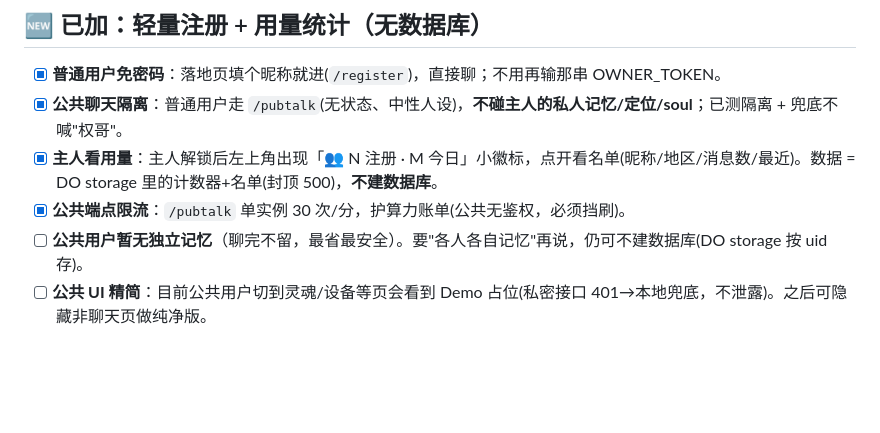
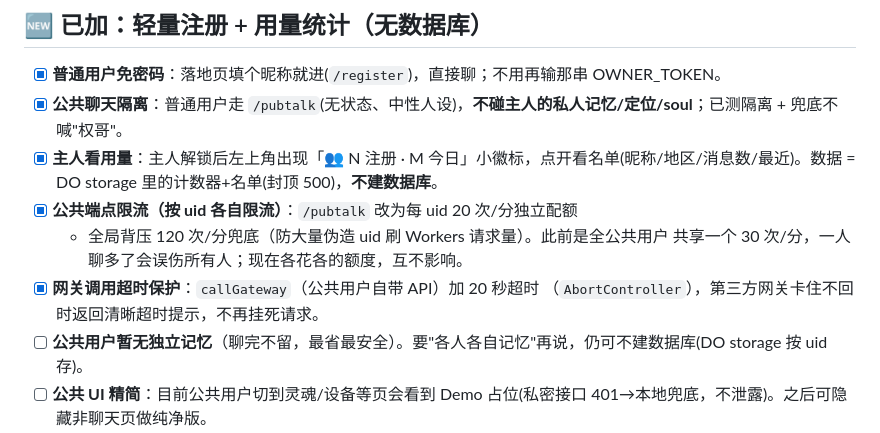
Before and after one commit to zhumingjie0223-cyber/BlackGod-Nexus, a Markdown page: LAUNCH_CHECKLIST.md, the part around the change. Rendered like a GitHub page; blank space fills up the shorter version.

Commit message:
harden(pubtalk): 限流改按 uid 各自计额 + 网关调用加超时 (#19)
按判断优先"巩固现有"而非堆新功能，修两个刚上线的公共聊天功能里的真问题：

1. /pubtalk 限流从"全公共用户共享 30次/分"改成"每 uid 独立 20次/分"
   + 全局背压 120次/分兜底。现在公共用户各花各的 API 算力，限流本该只
   护 Workers 请求量账单，旧实现却让用户互相挤占同一配额——别人聊得多，
   你就被误伤限流。改完互不影响，同时保留全局背压防大量伪造 uid 刷请求量。

2. callGateway（公共用户自带 API 调用）加 20 秒超时（AbortController）。
   之前第三方网关卡住不回时请求会一直挂着；现在超时给出清晰提示。

验证：selftest 10/10；新增 4 项独立测试：单 uid 限流生效且不影响其他 uid、
大量伪造 uid 触发全局背压、模拟超时返回结构化错误而非挂起。


Claude-Session: https://claude.ai/code/session_01XfCQtWVzUPMsWKSw7hmzks

Co-authored-by: Claude <noreply@anthropic.com>

```diff
--- a/LAUNCH_CHECKLIST.md
+++ b/LAUNCH_CHECKLIST.md
@@ -55,7 +55,11 @@
 - [x] **普通用户免密码**：落地页填个昵称就进(`/register`)，直接聊；不用再输那串 OWNER_TOKEN。
 - [x] **公共聊天隔离**：普通用户走 `/pubtalk`(无状态、中性人设)，**不碰主人的私人记忆/定位/soul**；已测隔离 + 兜底不喊"权哥"。
 - [x] **主人看用量**：主人解锁后左上角出现「👥 N 注册 · M 今日」小徽标，点开看名单(昵称/地区/消息数/最近)。数据 = DO storage 里的计数器+名单(封顶 500)，**不建数据库**。
-- [x] **公共端点限流**：`/pubtalk` 单实例 30 次/分，护算力账单(公共无鉴权，必须挡刷)。
+- [x] **公共端点限流（按 uid 各自限流）**：`/pubtalk` 改为每 uid 20 次/分独立配额
+  + 全局背压 120 次/分兜底（防大量伪造 uid 刷 Workers 请求量）。此前是全公共用户
+  共享一个 30 次/分，一人聊多了会误伤所有人；现在各花各的额度，互不影响。
+- [x] **网关调用超时保护**：`callGateway`（公共用户自带 API）加 20 秒超时
+  （`AbortController`），第三方网关卡住不回时返回清晰超时提示，不再挂死请求。
 - [ ] **公共用户暂无独立记忆**（聊完不留，最省最安全）。要"各人各自记忆"再说，仍可不建数据库(DO storage 按 uid 存)。
 - [ ] **公共 UI 精简**：目前公共用户切到灵魂/设备等页会看到 Demo 占位(私密接口 401→本地兜底，不泄露)。之后可隐藏非聊天页做纯净版。
 
```
